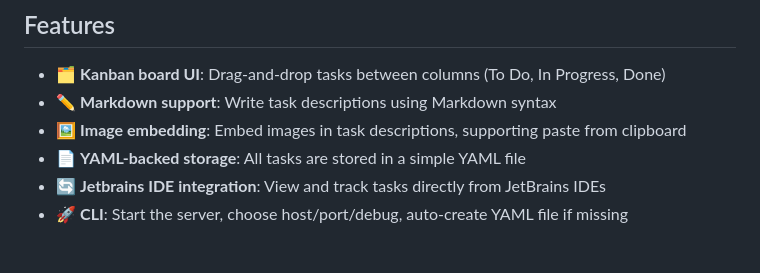
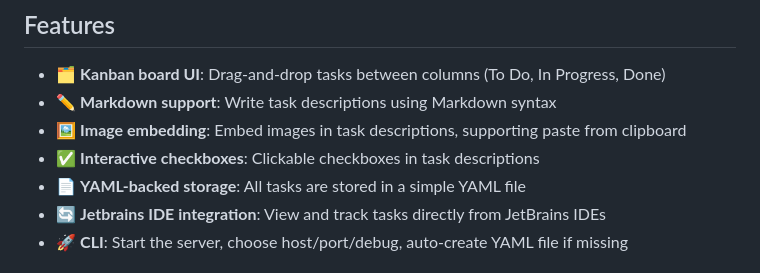
Before and after one commit to eruvanos/kandown, a Markdown page: README.md, the part around the change. Rendered like a GitHub page.

Commit message:
Update README: add note about interactive checkboxes in task descriptions

```diff
--- a/README.md
+++ b/README.md
@@ -14,6 +14,7 @@ The app features a clean, responsive web UI started by the CLI.
 - 🗂️ **Kanban board UI**: Drag-and-drop tasks between columns (To Do, In Progress, Done)
 - ✏️ **Markdown support**: Write task descriptions using Markdown syntax
 - 🖼️ **Image embedding**: Embed images in task descriptions, supporting paste from clipboard
+- ✅ **Interactive checkboxes**: Clickable checkboxes in task descriptions
 - 📄 **YAML-backed storage**: All tasks are stored in a simple YAML file
 - 🔄 **Jetbrains IDE integration**: View and track tasks directly from JetBrains IDEs
 - 🚀 **CLI**: Start the server, choose host/port/debug, auto-create YAML file if missing
```
